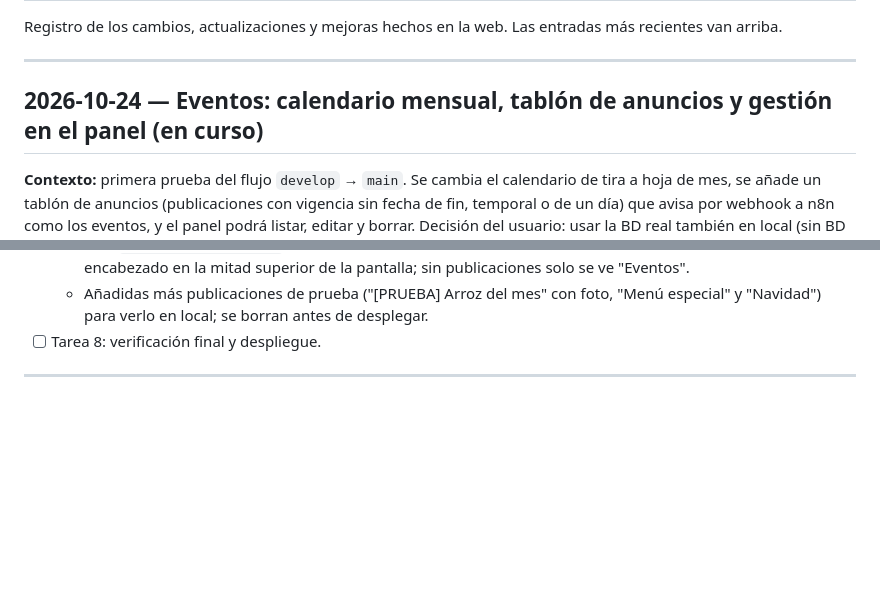
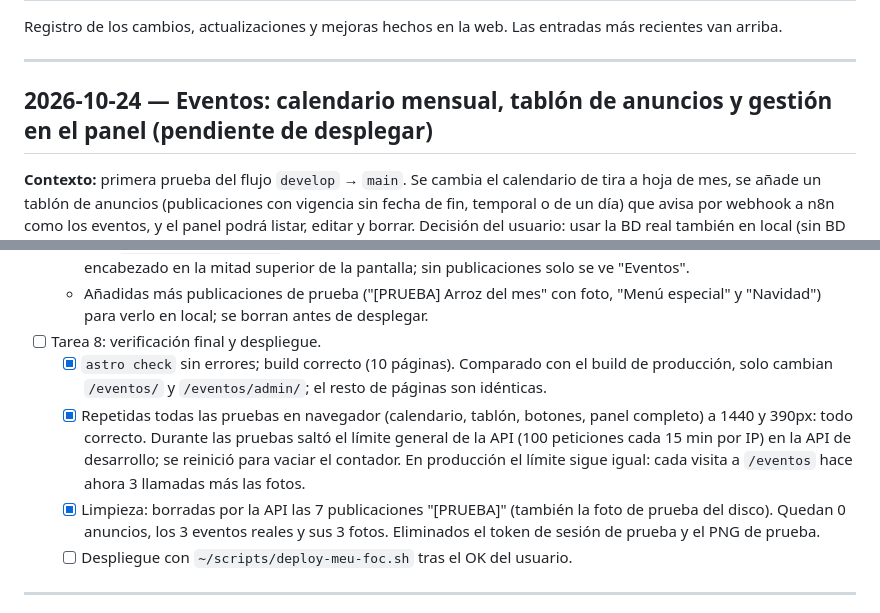
Before and after one commit to AlvaroCR91/proyecto_meu_foc, a Markdown page: MEMORY.md, 2 parts joined by grey strips. GitHub-like rendering; blank space fills up the shorter version.

Commit message:
Changelog: verificación final del tablón y calendario de eventos
Co-Authored-By: Claude Opus 5.5 <noreply@anthropic.com>

```diff
--- a/MEMORY.md
+++ b/MEMORY.md
@@ -4,7 +4,7 @@ Registro de los cambios, actualizaciones y mejoras hechos en la web. Las entrada
 
 ---
 
-## 2026-10-24 — Eventos: calendario mensual, tablón de anuncios y gestión en el panel (en curso)
+## 2026-10-24 — Eventos: calendario mensual, tablón de anuncios y gestión en el panel (pendiente de desplegar)
 
 **Contexto:** primera prueba del flujo `develop` → `main`. Se cambia el calendario de tira a hoja de mes, se añade un tablón de anuncios (publicaciones con vigencia sin fecha de fin, temporal o de un día) que avisa por webhook a n8n como los eventos, y el panel podrá listar, editar y borrar. Decisión del usuario: usar la BD real también en local (sin BD de pruebas). Regla para las pruebas: eventos con fecha pasada y sin foto (la web pública no los muestra), y borrarlos al acabar.
 
@@ -56,6 +56,10 @@ Registro de los cambios, actualizaciones y mejoras hechos en la web. Las entrada
   - Petición del usuario: botones "Eventos ↓" y "Novedades ↓" en la cabecera de `/eventos` (`nav.jump-nav` con dos `.btn`), que bajan con scroll suave a "Reserva la fecha" (nueva ancla `#proximos-eventos`) y a `#novedades`. Son enlaces de ancla, sin JS (el scroll suave ya lo da `landing.css`). "Novedades" se oculta por CSS (`body:has(#novedades)`) cuando no hay tablón. Verificado a 1440 y 390px: cada botón deja su encabezado en la mitad superior de la pantalla; sin publicaciones solo se ve "Eventos".
   - Añadidas más publicaciones de prueba ("[PRUEBA] Arroz del mes" con foto, "Menú especial" y "Navidad") para verlo en local; se borran antes de desplegar.
 - [ ] Tarea 8: verificación final y despliegue.
+  - [x] `astro check` sin errores; build correcto (10 páginas). Comparado con el build de producción, solo cambian `/eventos/` y `/eventos/admin/`; el resto de páginas son idénticas.
+  - [x] Repetidas todas las pruebas en navegador (calendario, tablón, botones, panel completo) a 1440 y 390px: todo correcto. Durante las pruebas saltó el límite general de la API (100 peticiones cada 15 min por IP) en la API de desarrollo; se reinició para vaciar el contador. En producción el límite sigue igual: cada visita a `/eventos` hace ahora 3 llamadas más las fotos.
+  - [x] Limpieza: borradas por la API las 7 publicaciones "[PRUEBA]" (también la foto de prueba del disco). Quedan 0 anuncios, los 3 eventos reales y sus 3 fotos. Eliminados el token de sesión de prueba y el PNG de prueba.
+  - [ ] Despliegue con `~/scripts/deploy-meu-foc.sh` tras el OK del usuario.
 
 ---
 
```
